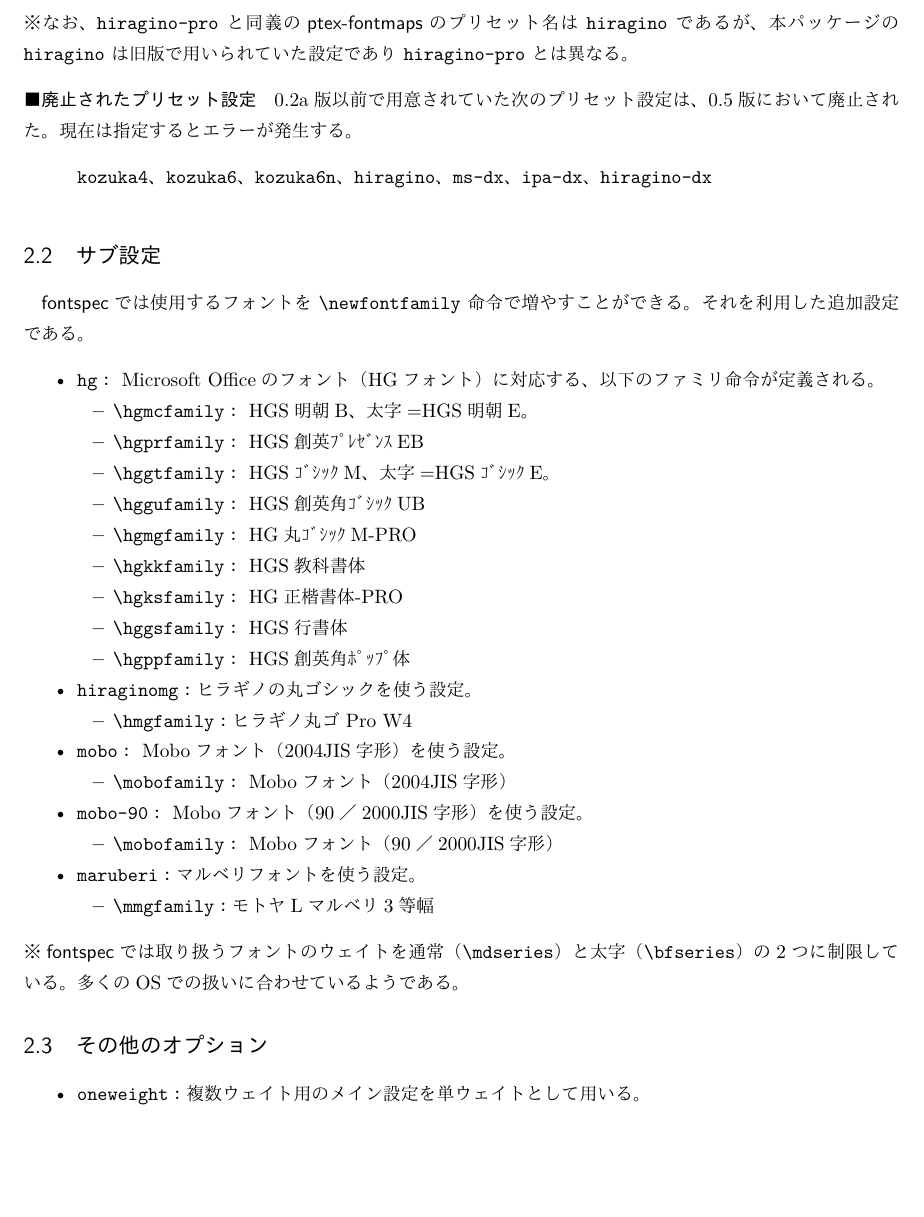
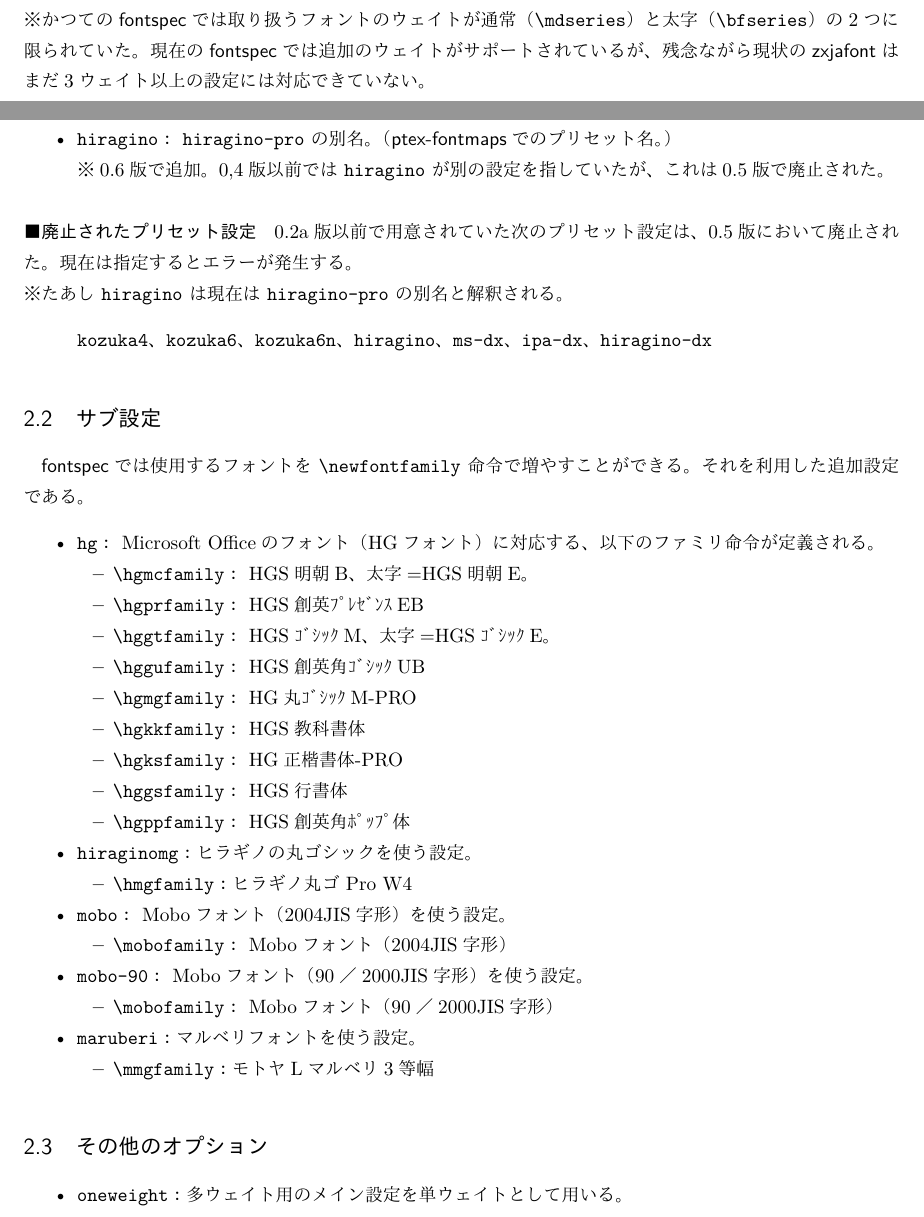
Before and after one commit to zr-tex8r/ZXjafont, a LaTeX document (zxjafont.tex, which reads zxjafont.sty): part of page 3 of 4 before the commit and two parts of pages 1 and 3 of 4 after it, the two joined at a grey line, cut at the place of the change, the shorter picture padded with empty space. Compiled offline with XeLaTeX.

Commit message:
Documentation (v0.6)

```diff
--- a/zxjafont.sty
+++ b/zxjafont.sty
@@ -10,7 +10,7 @@
 
 %% package declaration
 \NeedsTeXFormat{LaTeX2e}
-\ProvidesPackage{zxjafont}[2019/06/29 v0.5]
+\ProvidesPackage{zxjafont}[2020/01/12 v0.6]
 \def\zxjf@pkgname{zxjafont}
 
 %% preparation
--- a/zxjafont.tex
+++ b/zxjafont.tex
@@ -12,12 +12,13 @@
 \bxtexlogoimport{*}
 \usepackage{shortvrb}
 \MakeShortVerb{\|}
-\newcommand{\PkgVersion}{0.5}
-\newcommand{\PkgDate}{2019/06/29}
+\newcommand{\PkgVersion}{0.6}
+\newcommand{\PkgDate}{2020/01/12}
 \newcommand{\Pkg}[1]{\textsf{#1}}
 \newcommand{\Meta}[1]{$\langle$\mbox{}#1\mbox{}$\rangle$}
 \newcommand{\Note}{\par\noindent ※}
 \newcommand{\Means}{：\ }
+\newcommand{\JEmph}{\textgt}
 %-----------------------------------------------------------
 \begin{document}
 \title{\Pkg{zxjafont} パッケージ（v\PkgVersion）}
@@ -75,6 +76,12 @@
 引き継いでいる。
 設定内容の詳細については、\Pkg{pxchfon}の説明書を
 参照してほしい。
+
+\Note かつての\Pkg{fontspec}では取り扱うフォントのウェイトが
+通常（|\mdseries|）と太字（|\bfseries|）の2つに限られていた。
+現在の\Pkg{fontspec}では追加のウェイトがサポートされているが、
+残念ながら現状の\Pkg{zxjafont}はまだ3ウェイト以上の設定には
+対応できていない。
 
 \paragraph{単ウェイト用の設定}
 明朝・ゴシック各々1ウェイトのみを用いる設定。
@@ -169,17 +178,21 @@ IPAexフォント。
 \item |noto-otf|\Means
   |noto| の別名。
   （\Pkg{luatexja-preset}でのプリセット名。）
+\item |hiragino|\Means
+  |hiragino-pro| の別名。
+  （\Pkg{ptex-fontmaps}でのプリセット名。）
+  \Note 0.6版で追加。
+  0,4版以前では |hiragino| が別の設定を指していたが、
+  これは0.5版で廃止された。
 \end{itemize}
-
-\Note なお、|hiragino-pro| と同義の\Pkg{ptex-fontmaps}の
-プリセット名は |hiragino| であるが、本パッケージの |hiragino| は
-旧版で用いられていた設定であり |hiragino-pro| とは異なる。
 
 \paragraph{廃止されたプリセット設定}
 
 0.2a版以前で用意されていた次のプリセット設定は、
 0.5版において廃止された。
 現在は指定するとエラーが発生する。
+
+\Note たあし |hiragino| は現在は |hiragino-pro| の別名と解釈される。
 
 \begin{quote}
 |kozuka4|、|kozuka6|、|kozuka6n|、|hiragino|、
@@ -233,17 +246,14 @@ Moboフォント（90／2000JIS字形）を使う設定。
 \item |\mmgfamily|\Means モトヤLマルベリ3等幅
 \end{itemize}
 \end{itemize}
-\Note \Pkg{fontspec}では取り扱うフォントのウェイトを通常（|\mdseries|）
-と太字（|\bfseries|）の2つに制限している。
-多くのOSでの扱いに合わせているようである。
 
 %-------------------
 \subsection{その他のオプション}
 
 \begin{itemize}
 \item |oneweight|\Means
-複数ウェイト用のメイン設定を単ウェイトとして用いる。
-\Note \Pkg{pxchfon}の説明書において |\setminchofont|
+多ウェイト用のメイン設定を単ウェイトとして用いる。
+\Note \Pkg{pxchfon}の説明書の記述において |\setminchofont|
 と |\setgothicfont| で設定されているウェイトのフォント
 が用いられる。
 \item |nooneweight|\Means
```
Also changed, not shown: README-ja.md, README.md, zxjafont.pdf, zxjafont.sty (2 more changed lines), zxjafont.tex (13 more changed lines), 1 other file.
